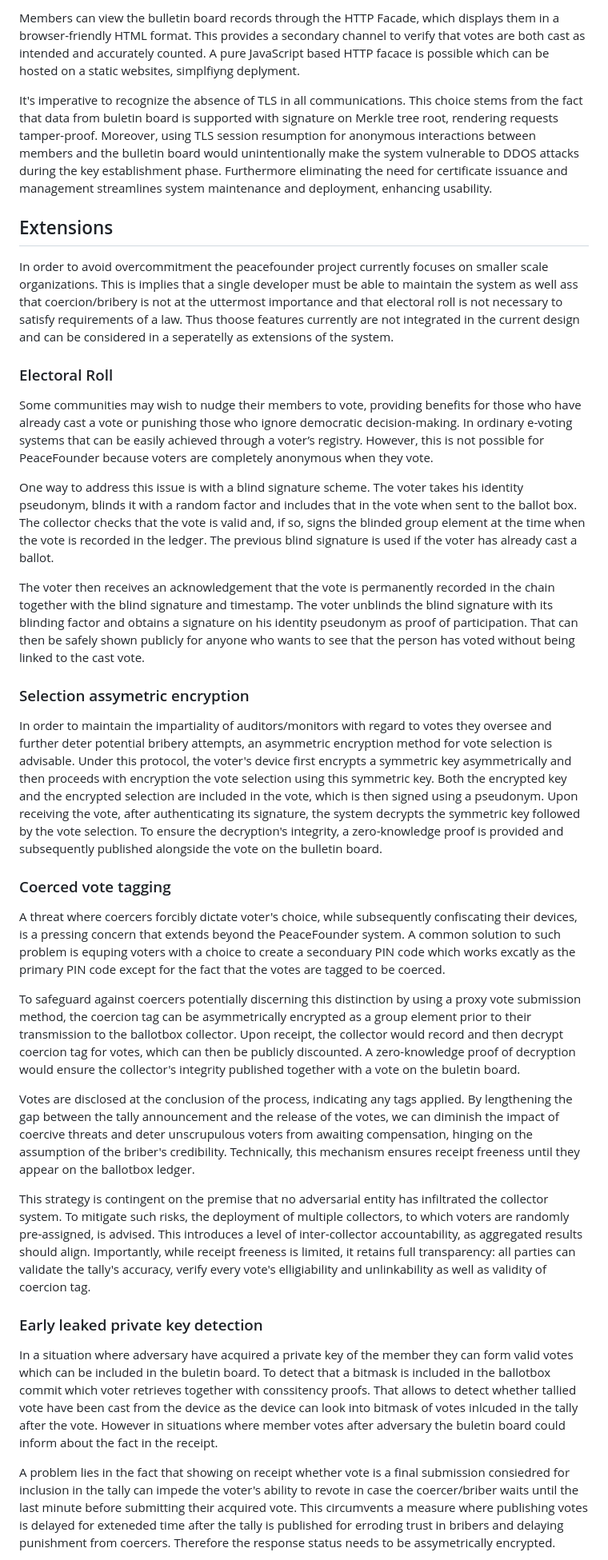
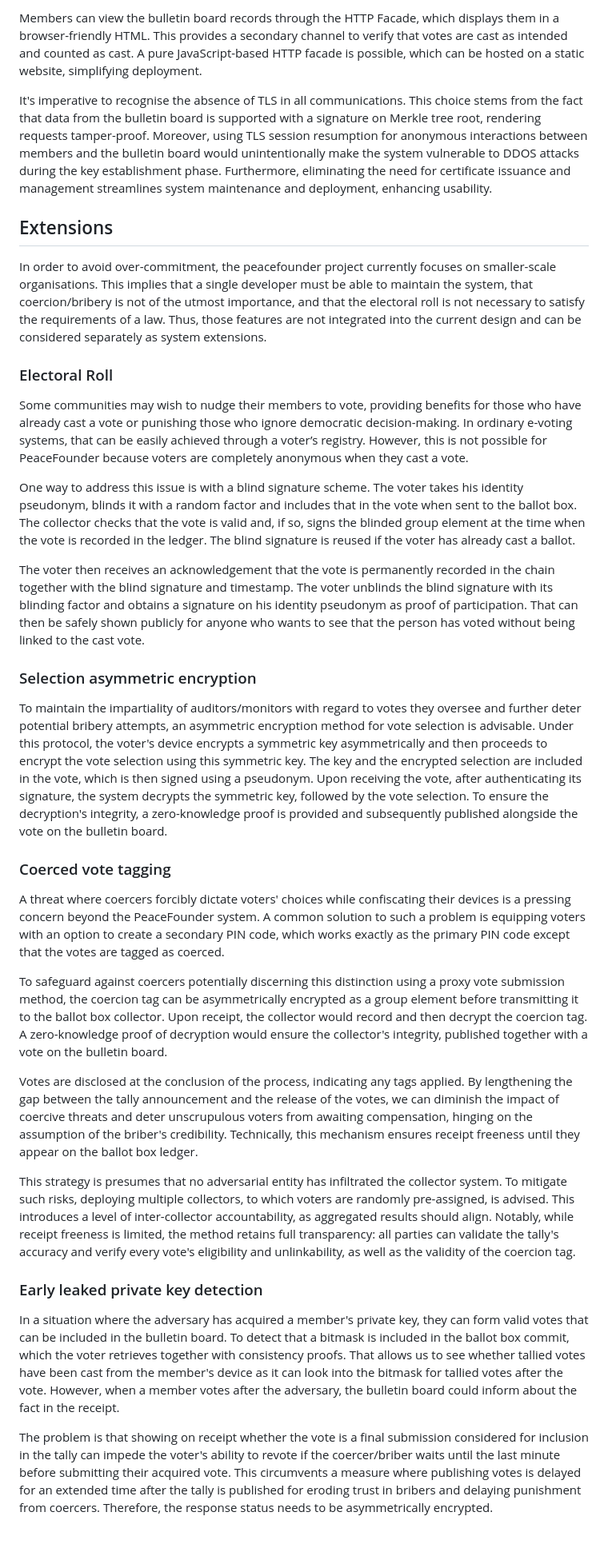
Before and after one commit to PeaceFounder/PeaceFounder.jl, a Markdown page: docs/src/overview.md, the part around the change printed below. Shown: that part at 80% size. Drawn GitHub-style; blank space fills up the shorter version.

```diff
--- a/docs/src/overview.md
+++ b/docs/src/overview.md
@@ -78,37 +78,37 @@ In the diagram, arrows necessitating anonymous channels are designated with a TO
 
-Members can view the bulletin board records through the HTTP Facade, which displays them in a browser-friendly HTML format. This provides a secondary channel to verify that votes are both cast as intended and accurately counted. A pure JavaScript based HTTP facace is possible which can be hosted on a static websites, simplfiyng deplyment.
+Members can view the bulletin board records through the HTTP Facade, which displays them in a browser-friendly HTML. This provides a secondary channel to verify that votes are cast as intended and counted as cast. A pure JavaScript-based HTTP facade is possible, which can be hosted on a static website, simplifying deployment.
 
-It's imperative to recognize the absence of TLS in all communications. This choice stems from the fact that data from buletin board is supported with signature on Merkle tree root, rendering requests tamper-proof. Moreover, using TLS session resumption for anonymous interactions between members and the bulletin board would unintentionally make the system vulnerable to DDOS attacks during the key establishment phase. Furthermore eliminating the need for certificate issuance and management streamlines system maintenance and deployment, enhancing usability.
+It's imperative to recognise the absence of TLS in all communications. This choice stems from the fact that data from the bulletin board is supported with a signature on Merkle tree root, rendering requests tamper-proof. Moreover, using TLS session resumption for anonymous interactions between members and the bulletin board would unintentionally make the system vulnerable to DDOS attacks during the key establishment phase. Furthermore, eliminating the need for certificate issuance and management streamlines system maintenance and deployment, enhancing usability.
 
 ## Extensions
 
-In order to avoid overcommitment the peacefounder project currently focuses on smaller scale organizations. This is  implies that a single developer must be able to maintain the system as well ass that coercion/bribery is not at the uttermost importance and that electoral roll is not necessary to satisfy requirements of a law. Thus thoose features currently are not integrated in the current design and can be considered in a seperatelly as extensions of the system.
+In order to avoid over-commitment, the peacefounder project currently focuses on smaller-scale organisations. This implies that a single developer must be able to maintain the system, that coercion/bribery is not of the utmost importance, and that the electoral roll is not necessary to satisfy the requirements of a law. Thus, those features are not integrated into the current design and can be considered separately as system extensions.
 
 ### Electoral Roll
 
-Some communities may wish to nudge their members to vote, providing benefits for those who have already cast a vote or punishing those who ignore democratic decision-making. In ordinary e-voting systems that can be easily achieved through a voter’s registry. However, this is not possible for PeaceFounder because voters are completely anonymous when they vote.
+Some communities may wish to nudge their members to vote, providing benefits for those who have already cast a vote or punishing those who ignore democratic decision-making. In ordinary e-voting systems, that can be easily achieved through a voter’s registry. However, this is not possible for PeaceFounder because voters are completely anonymous when they cast a vote.
 
-One way to address this issue is with a blind signature scheme. The voter takes his identity pseudonym, blinds it with a random factor and includes that in the vote when sent to the ballot box. The collector checks that the vote is valid and, if so, signs the blinded group element at the time when the vote is recorded in the ledger. The previous blind signature is used if the voter has already cast a ballot.
+One way to address this issue is with a blind signature scheme. The voter takes his identity pseudonym, blinds it with a random factor and includes that in the vote when sent to the ballot box. The collector checks that the vote is valid and, if so, signs the blinded group element at the time when the vote is recorded in the ledger. The blind signature is reused if the voter has already cast a ballot.
 
 The voter then receives an acknowledgement that the vote is permanently recorded in the chain together with the blind signature and timestamp. The voter unblinds the blind signature with its blinding factor and obtains a signature on his identity pseudonym as proof of participation. That can then be safely shown publicly for anyone who wants to see that the person has voted without being linked to the cast vote.
 
-### Selection assymetric encryption
+### Selection asymmetric encryption
 
-In order to maintain the impartiality of auditors/monitors with regard to votes they oversee and further deter potential bribery attempts, an asymmetric encryption method for vote selection is advisable. Under this protocol, the voter's device first encrypts a symmetric key asymmetrically and then proceeds with encryption the vote selection using this symmetric key. Both the encrypted key and the encrypted selection are included in the vote, which is then signed using a pseudonym. Upon receiving the vote, after authenticating its signature, the system decrypts the symmetric key followed by the vote selection. To ensure the decryption's integrity, a zero-knowledge proof is provided and subsequently published alongside the vote on the bulletin board.
+To maintain the impartiality of auditors/monitors with regard to votes they oversee and further deter potential bribery attempts, an asymmetric encryption method for vote selection is advisable. Under this protocol, the voter's device encrypts a symmetric key asymmetrically and then proceeds to encrypt the vote selection using this symmetric key. The key and the encrypted selection are included in the vote, which is then signed using a pseudonym. Upon receiving the vote, after authenticating its signature, the system decrypts the symmetric key, followed by the vote selection. To ensure the decryption's integrity, a zero-knowledge proof is provided and subsequently published alongside the vote on the bulletin board.
 
 ### Coerced vote tagging
 
-A threat where coercers forcibly dictate voter's choice, while subsequently confiscating their devices, is a pressing concern that extends beyond the PeaceFounder system. A common solution to such problem is equping voters with a choice to create a seconduary PIN code which works excatly as the primary PIN code except for the fact that the votes are tagged to be coerced.
+A threat where coercers forcibly dictate voters' choices while confiscating their devices is a pressing concern beyond the PeaceFounder system. A common solution to such a problem is equipping voters with an option to create a secondary PIN code, which works exactly as the primary PIN code except that the votes are tagged as coerced.
 
-To safeguard against coercers potentially discerning this distinction by using a proxy vote submission method, the coercion tag can be asymmetrically encrypted as a group element prior to their transmission to the ballotbox collector. Upon receipt, the collector would record and then decrypt coercion tag for votes, which can then be publicly discounted. A zero-knowledge proof of decryption would ensure the collector's integrity published together with a vote on the buletin board.
+To safeguard against coercers potentially discerning this distinction using a proxy vote submission method, the coercion tag can be asymmetrically encrypted as a group element before transmitting it to the ballot box collector. Upon receipt, the collector would record and then decrypt the coercion tag. A zero-knowledge proof of decryption would ensure the collector's integrity, published together with a vote on the bulletin board.
 
-Votes are disclosed at the conclusion of the process, indicating any tags applied. By lengthening the gap between the tally announcement and the release of the votes, we can diminish the impact of coercive threats and deter unscrupulous voters from awaiting compensation, hinging on the assumption of the briber's credibility. Technically, this mechanism ensures receipt freeness until they appear on the ballotbox ledger.
+Votes are disclosed at the conclusion of the process, indicating any tags applied. By lengthening the gap between the tally announcement and the release of the votes, we can diminish the impact of coercive threats and deter unscrupulous voters from awaiting compensation, hinging on the assumption of the briber's credibility. Technically, this mechanism ensures receipt freeness until they appear on the ballot box ledger.
 
-This strategy is contingent on the premise that no adversarial entity has infiltrated the collector system. To mitigate such risks, the deployment of multiple collectors, to which voters are randomly pre-assigned, is advised. This introduces a level of inter-collector accountability, as aggregated results should align. Importantly, while receipt freeness is limited, it retains full transparency: all parties can validate the tally's accuracy, verify every vote's elligiability and unlinkability as well as validity of coercion tag.
+This strategy is presumes that no adversarial entity has infiltrated the collector system. To mitigate such risks, deploying multiple collectors, to which voters are randomly pre-assigned, is advised. This introduces a level of inter-collector accountability, as aggregated results should align. Notably, while receipt freeness is limited, the method retains full transparency: all parties can validate the tally's accuracy and verify every vote's eligibility and unlinkability, as well as the validity of the coercion tag.
 
 ### Early leaked private key detection
 
-In a situation where adversary have acquired a private key of the member they can form valid votes which can be included in the buletin board. To detect that a bitmask is included in the ballotbox commit which voter retrieves together with conssitency proofs. That allows to detect whether tallied vote have been cast from the device as the device can look into bitmask of votes inlcuded in the tally after the vote. However in situations where member votes after adversary the buletin board could inform about the fact in the receipt.
+In a situation where the adversary has acquired a member's private key, they can form valid votes that can be included in the bulletin board. To detect that a bitmask is included in the ballot box commit, which the voter retrieves together with consistency proofs. That allows us to see whether tallied votes have been cast from the member's device as it can look into the bitmask for tallied votes after the vote. However, when a member votes after the adversary, the bulletin board could inform about the fact in the receipt.
 
-A problem lies in the fact that showing on receipt whether vote is a final submission consiedred for inclusion in the tally can impede the voter's ability to revote in case the coercer/briber waits until the last minute before submitting their acquired vote. This circumvents a measure where publishing votes is delayed for exteneded time after the tally is published for erroding trust in bribers and delaying punishment from coercers.  Therefore the response status needs to be assymetrically encrypted.
+The problem is that showing on receipt whether the vote is a final submission considered for inclusion in the tally can impede the voter's ability to revote if the coercer/briber waits until the last minute before submitting their acquired vote. This circumvents a measure where publishing votes is delayed for an extended time after the tally is published for eroding trust in bribers and delaying punishment from coercers.  Therefore, the response status needs to be asymmetrically encrypted.
 
```
Also changed, not shown: other parts of docs/src/overview.md (+22 -22 lines), docs/src/assets/knot-formula.jpg (added).
